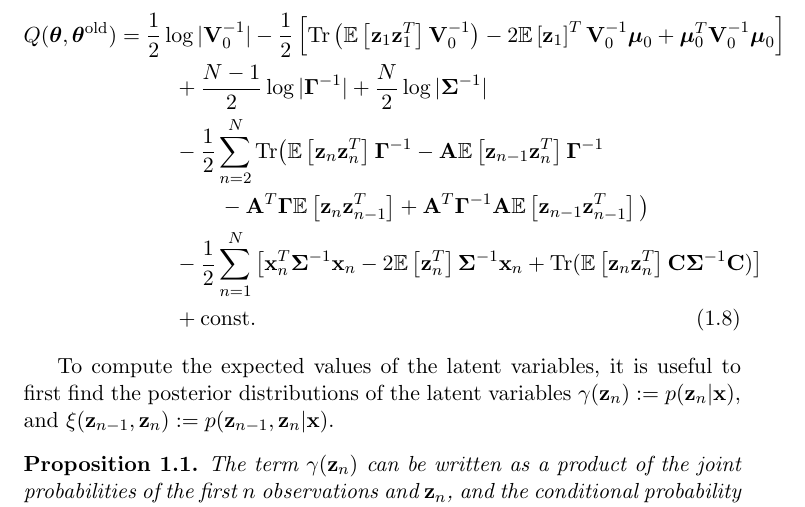
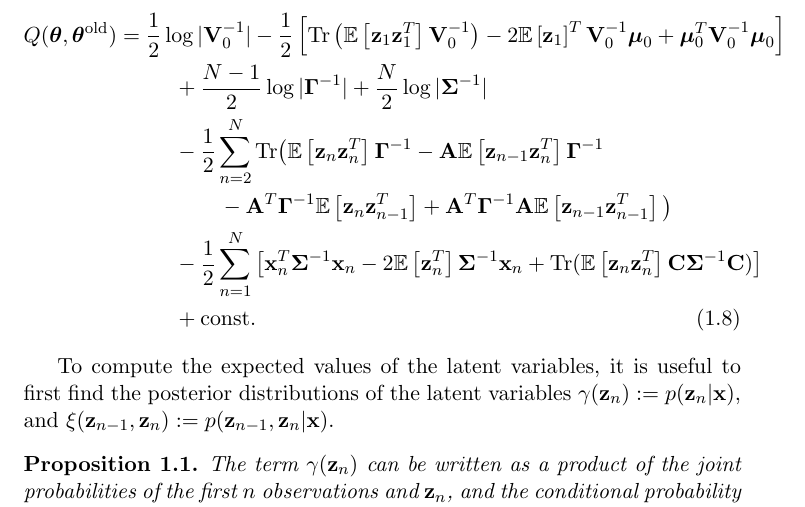
Before and after one commit to gerdm/msc-dissertation, a LaTeX thesis (dissertation/lds-kf.tex): part of page 5 of 25, cut so that both start at the same text. Compiled offline with pdfLaTeX.

Commit message:
draft-fix: typo

```diff
--- a/dissertation/lds-kf.tex
+++ b/dissertation/lds-kf.tex
@@ -137,7 +137,7 @@ Where const. are the terms that do not depend on $\boldsymbol{\theta}$. From thi
 	  {\bf V}_0^{-1}\vert -\frac{1}{2}\left[\text{Tr}\left(\mathbb{E}\left[\z_1 \z_1^T\right] {\bf V}_0^{-1}\right) -2 \mathbb{E}\left[\z_1\right]^T{\bf V}_0^{-1}\boldsymbol\mu_0 + \boldsymbol\mu_0^T {\bf V}_0^{-1}\boldsymbol\mu_0\right] \nonumber \\
 	  &\hspace{1cm}+ \frac{N-1}{2}\log\vert\boldsymbol\Gamma^{-1}\vert + \frac{N}{2}\log\vert \boldsymbol\Sigma^{-1}\vert \nonumber \\
 	  &\hspace{1cm}-\frac{1}{2} \sum_{n=2}^{N}\text{Tr}\big(\expectation{\z_n\z_n^T}\boldsymbol\Gamma^{-1} - {\bf A}\expectation{\z_{n-1}\z_n^T}\boldsymbol\Gamma^{-1} \nonumber\\
-	  &\hspace{1.8cm} - {\bf A}^T\boldsymbol{\Gamma}\expectation{\z_n\z_{n-1}^T} + {\bf A}^T\boldsymbol\Gamma^{-1}{\bf A}\expectation{\z_{n-1}\z_{n-1}^T}\big) \nonumber\\
+	  &\hspace{1.8cm} - {\bf A}^T\boldsymbol{\Gamma}^{-1}\expectation{\z_n\z_{n-1}^T} + {\bf A}^T\boldsymbol\Gamma^{-1}{\bf A}\expectation{\z_{n-1}\z_{n-1}^T}\big) \nonumber\\
 	  &\hspace{1cm}-\frac{1}{2}\sum_{n=1}^N\left[\x_n^T\boldsymbol{\Sigma}^{-1}\x_n-2\mathbb{E}\left[\z_n^T\right]\boldsymbol\Sigma^{-1}\x_n + \text{Tr}(\mathbb{E}\left[\z_n\z_n^T\right]{\bf C}\boldsymbol\Sigma^{-1}{\bf C})\right] \nonumber\\
 	  &\hspace{1cm} + \text{const.} \label{eq:Q-LDS}
 \end{align}
```
